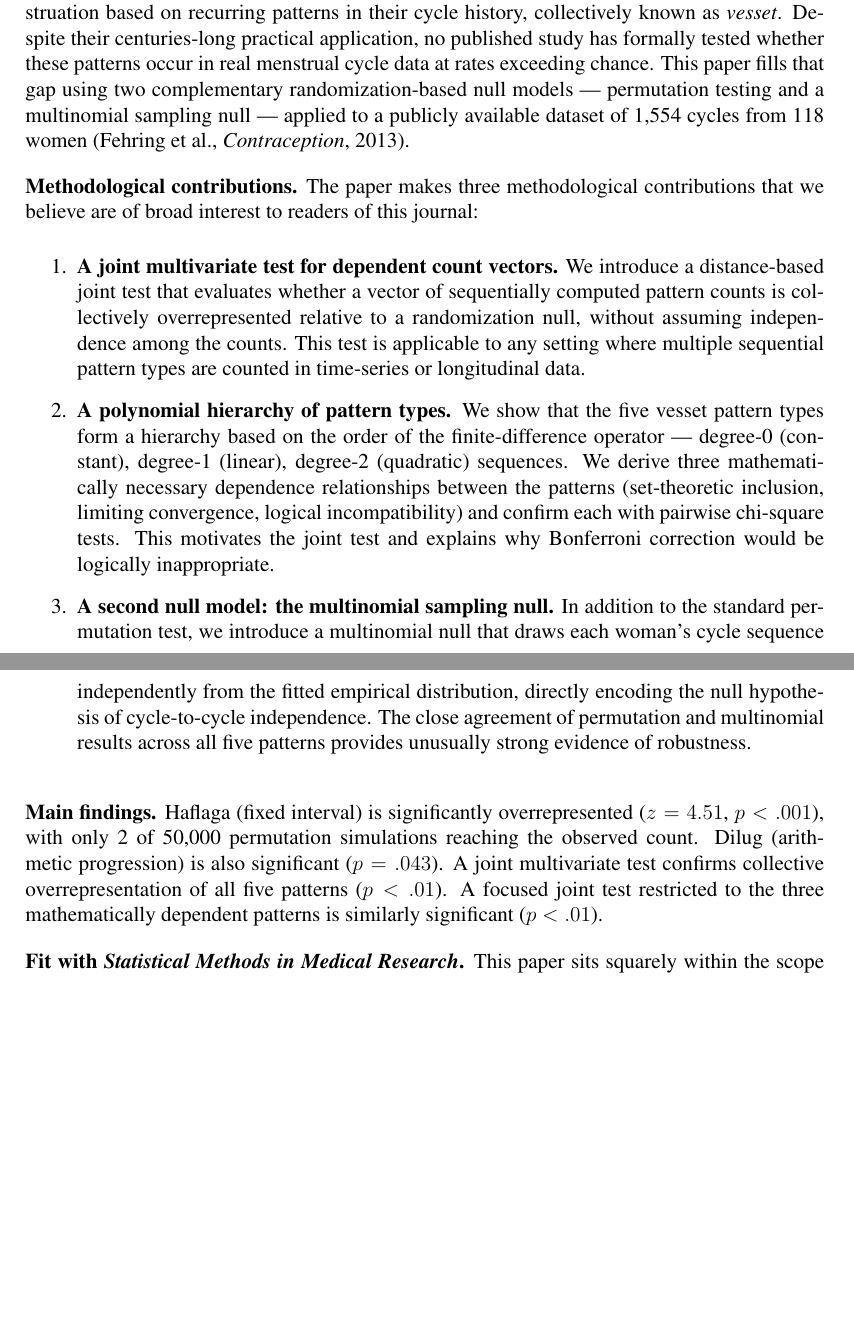
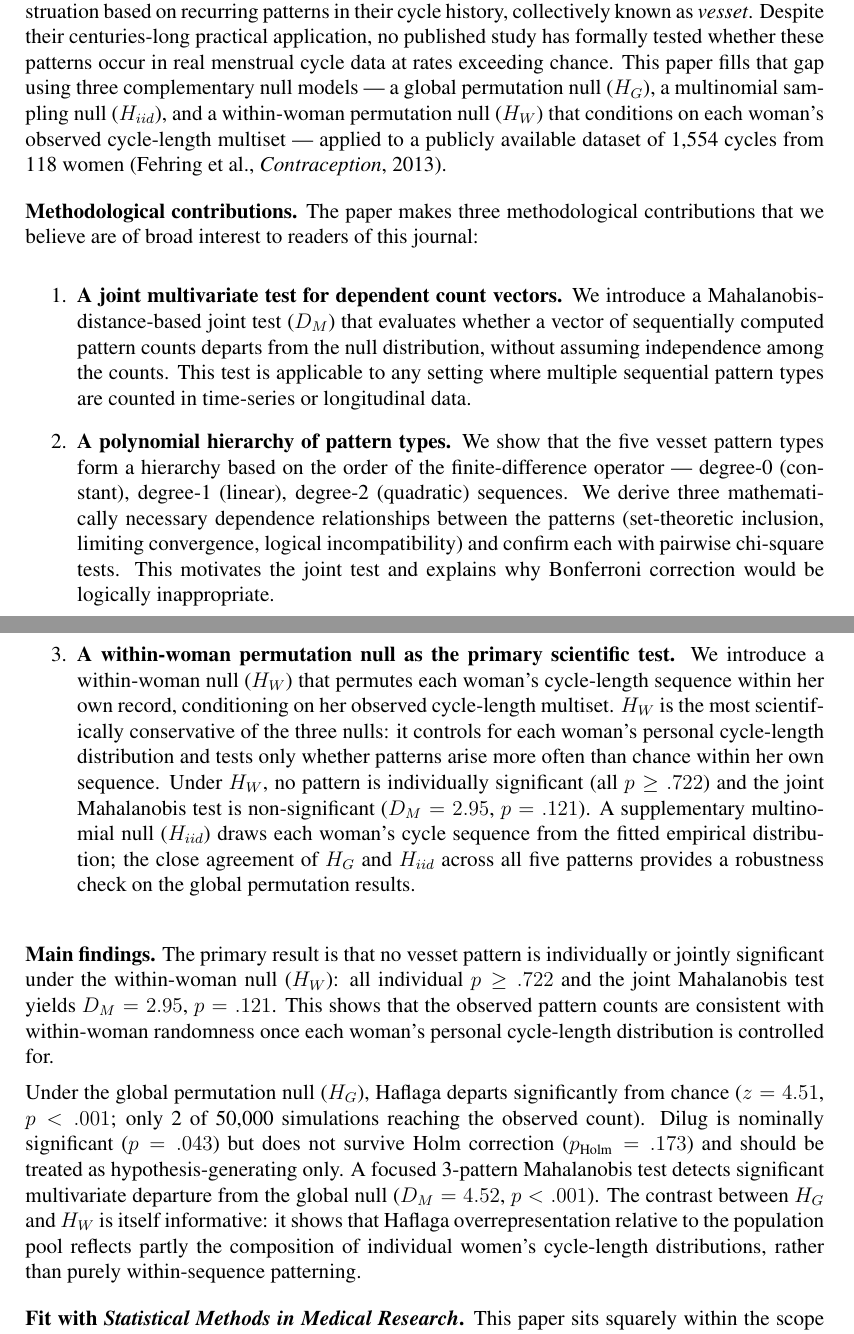
Before and after one commit to dvirross/VessetVectorTest, a LaTeX document (paper/cover_letter.tex): two parts of pages 1 and 2 of 3 before the commit and two parts of pages 1 and 2 of 4 after it, joined at a grey line, cut so that both start at the same text, the shorter picture padded with empty space. Compiled offline with pdfLaTeX.

Commit message:
Update cover letter: foreground H_W as primary null, revise main findings
- Rewrite 'What this paper does' to name all three null models with H_W as primary
- Add amsmath package for \text{} in math mode
- Replace Contribution 3 (multinomial as second null) with H_W within-woman
  permutation as primary scientific contribution; H_iid repositioned as robustness check
- Add Mahalanobis distance (D_M) name to Contribution 1
- Rewrite Main findings: foreground H_W non-significance (all p>=.722, D_M=2.95,
  p=.121); hedge Dilug as nominally significant, Holm p=.173; report 3-pattern
  D_M=4.52 under H_G; interpret H_G vs H_W contrast
- Recompile cover_letter.pdf (4 pages)

Co-Authored-By: Claude Sonnet 4.6 <noreply@anthropic.com>
Claude-Session: https://claude.ai/code/session_01L8iL1JWncL7yY1QoJSEnS6

```diff
--- a/paper/cover_letter.tex
+++ b/paper/cover_letter.tex
@@ -3,6 +3,7 @@
 \usepackage{times}
 \usepackage[T1]{fontenc}
 \usepackage[utf8]{inputenc}
+\usepackage{amsmath}
 \usepackage{hyperref}
 \usepackage{setspace}
 \hypersetup{colorlinks=true,urlcolor=blue}
@@ -47,9 +48,11 @@ Jewish religious law (\textit{Halacha}) prescribes that women anticipate menstru
 based on recurring patterns in their cycle history, collectively known as \textit{vesset}.
 Despite their centuries-long practical application, no published study has formally tested
 whether these patterns occur in real menstrual cycle data at rates exceeding chance.
-This paper fills that gap using two complementary randomization-based null models ---
-permutation testing and a multinomial sampling null --- applied to a publicly available
-dataset of 1,554 cycles from 118 women (Fehring et al., \textit{Contraception}, 2013).
+This paper fills that gap using three complementary null models --- a global permutation
+null ($H_G$), a multinomial sampling null ($H_{iid}$), and a within-woman permutation
+null ($H_W$) that conditions on each woman's observed cycle-length multiset --- applied
+to a publicly available dataset of 1,554 cycles from 118 women
+(Fehring et al., \textit{Contraception}, 2013).
 
 \medskip
 \textbf{Methodological contributions.}
@@ -58,8 +61,8 @@ to readers of this journal:
 
 \begin{enumerate}
   \item \textbf{A joint multivariate test for dependent count vectors.}
-    We introduce a distance-based joint test that evaluates whether a vector of sequentially
-    computed pattern counts is collectively overrepresented relative to a randomization null,
+    We introduce a Mahalanobis-distance-based joint test ($D_M$) that evaluates whether a
+    vector of sequentially computed pattern counts departs from the null distribution,
     without assuming independence among the counts. This test is applicable to any setting
     where multiple sequential pattern types are counted in time-series or longitudinal data.
 
@@ -71,22 +74,36 @@ to readers of this journal:
     confirm each with pairwise chi-square tests. This motivates the joint test and explains
     why Bonferroni correction would be logically inappropriate.
 
-  \item \textbf{A second null model: the multinomial sampling null.}
-    In addition to the standard permutation test, we introduce a multinomial null that draws
-    each woman's cycle sequence independently from the fitted empirical distribution,
-    directly encoding the null hypothesis of cycle-to-cycle independence. The close agreement
-    of permutation and multinomial results across all five patterns provides unusually strong
-    evidence of robustness.
+  \item \textbf{A within-woman permutation null as the primary scientific test.}
+    We introduce a within-woman null ($H_W$) that permutes each woman's cycle-length
+    sequence within her own record, conditioning on her observed cycle-length multiset.
+    $H_W$ is the most scientifically conservative of the three nulls: it controls for
+    each woman's personal cycle-length distribution and tests only whether patterns arise
+    more often than chance within her own sequence. Under $H_W$, no pattern is individually
+    significant (all $p \geq .722$) and the joint Mahalanobis test is non-significant
+    ($D_M = 2.95$, $p = .121$). A supplementary multinomial null ($H_{iid}$) draws each
+    woman's cycle sequence from the fitted empirical distribution; the close agreement of
+    $H_G$ and $H_{iid}$ across all five patterns provides a robustness check on the global
+    permutation results.
 \end{enumerate}
 
 \medskip
 \textbf{Main findings.}
-Haflaga (fixed interval) is significantly overrepresented ($z = 4.51$, $p < .001$),
-with only 2 of 50,000 permutation simulations reaching the observed count.
-Dilug (arithmetic progression) is also significant ($p = .043$).
-A joint multivariate test confirms collective overrepresentation of all five patterns
-($p < .01$). A focused joint test restricted to the three mathematically dependent
-patterns is similarly significant ($p < .01$).
+The primary result is that no vesset pattern is individually or jointly significant under
+the within-woman null ($H_W$): all individual $p \geq .722$ and the joint Mahalanobis
+test yields $D_M = 2.95$, $p = .121$. This shows that the observed pattern counts are
+consistent with within-woman randomness once each woman's personal cycle-length distribution
+is controlled for.
+
+Under the global permutation null ($H_G$), Haflaga departs significantly from chance
+($z = 4.51$, $p < .001$; only 2 of 50,000 simulations reaching the observed count).
+Dilug is nominally significant ($p = .043$) but does not survive Holm correction
+($p_{\text{Holm}} = .173$) and should be treated as hypothesis-generating only.
+A focused 3-pattern Mahalanobis test detects significant multivariate departure from
+the global null ($D_M = 4.52$, $p < .001$). The contrast between $H_G$ and $H_W$
+is itself informative: it shows that Haflaga overrepresentation relative to the population
+pool reflects partly the composition of individual women's cycle-length distributions,
+rather than purely within-sequence patterning.
 
 \medskip
 \textbf{Fit with \textit{Statistical Methods in Medical Research}.}
```
Also changed, not shown: paper/cover_letter.pdf.
